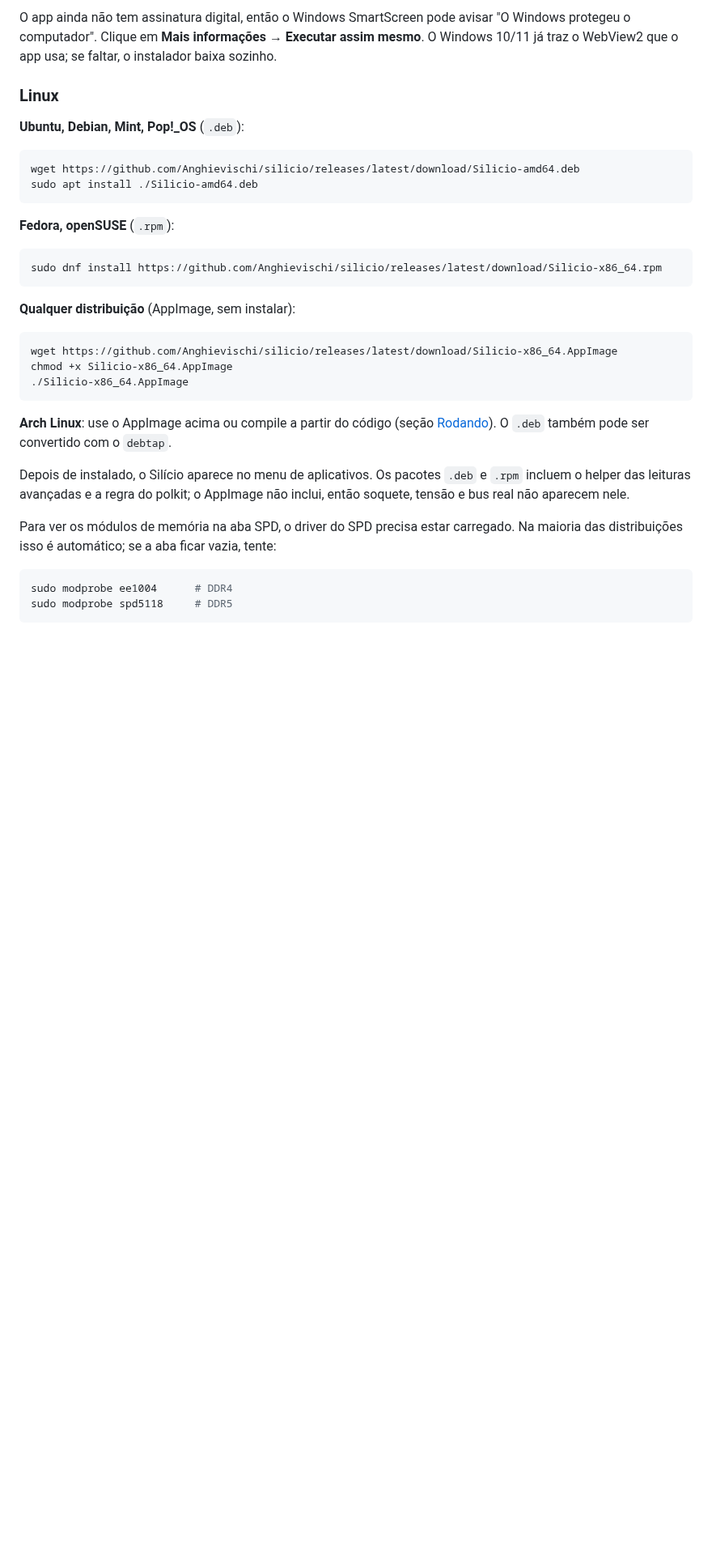
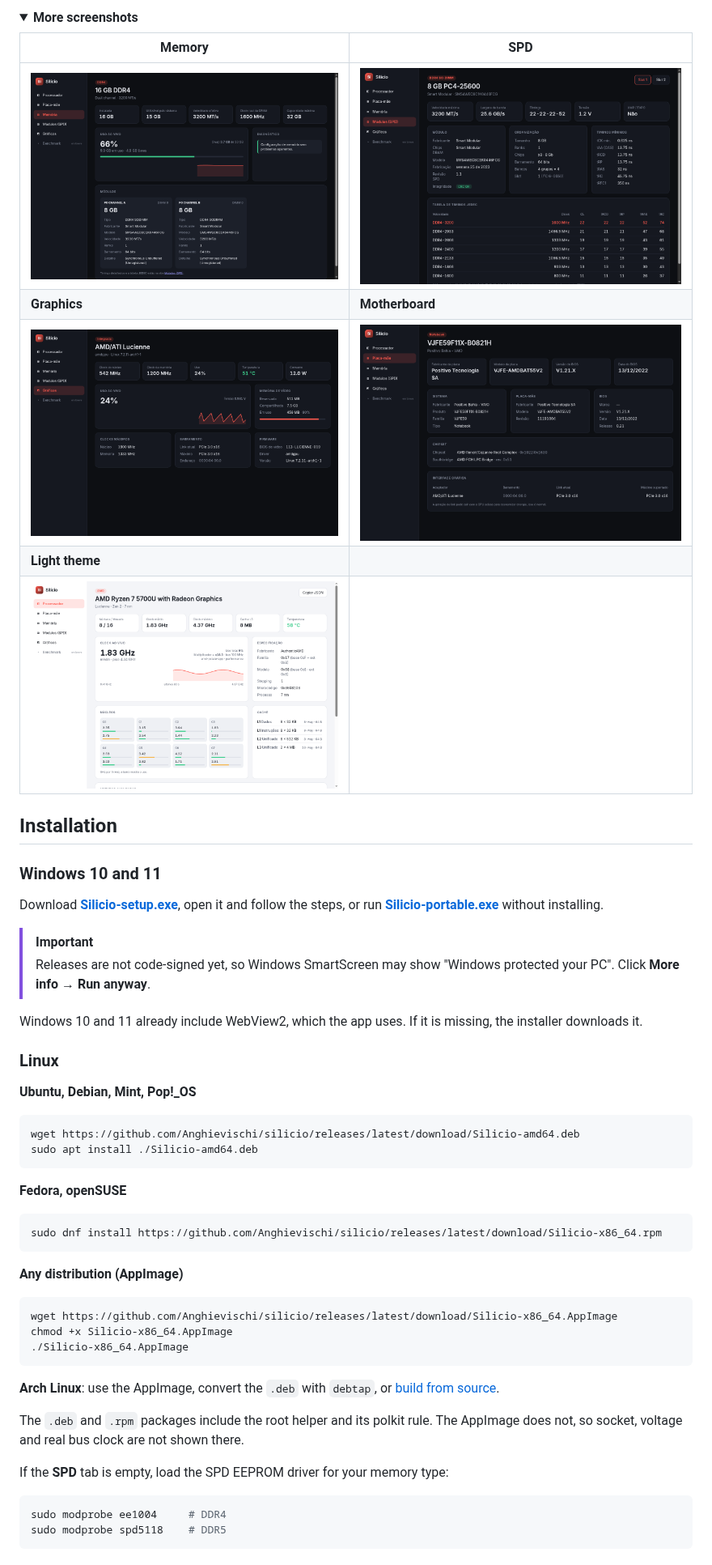
Before and after one commit to Anghievischi/silicio, a Markdown page: README.md, the part around one of its changes. Shown at 81% size. GitHub-like rendering; pictures changed too: docs/screenshots/graficos.png (added), docs/screenshots/memoria.png (added), docs/screenshots/placa-mae.png (added); folded sections open; blank space fills up the shorter version.

````diff
--- a/README.md
+++ b/README.md
@@ -31,25 +58,44 @@ Se preferir não instalar, use o **[Silicio-portable.exe](https://github.com/Ang
 
-O app ainda não tem assinatura digital, então o Windows SmartScreen pode avisar
-"O Windows protegeu o computador". Clique em **Mais informações** → **Executar
-assim mesmo**. O Windows 10/11 já traz o WebView2 que o app usa; se faltar, o
-instalador baixa sozinho.
+<details>
+<summary><b>More screenshots</b></summary>
+
+| Memory | SPD |
+|---|---|
+| <img src="docs/screenshots/memoria.png" alt="Memory tab"> | <img src="docs/screenshots/spd.png" alt="SPD tab"> |
+| **Graphics** | **Motherboard** |
+| <img src="docs/screenshots/graficos.png" alt="Graphics tab"> | <img src="docs/screenshots/placa-mae.png" alt="Motherboard tab"> |
+| **Light theme** | |
+| <img src="docs/screenshots/processador-claro.png" alt="Processor tab, light theme"> | |
+
+</details>
+
+## Installation
+
+### Windows 10 and 11
+
+Download **[Silicio-setup.exe](https://github.com/Anghievischi/silicio/releases/latest/download/Silicio-setup.exe)**, open it and follow the steps, or run **[Silicio-portable.exe](https://github.com/Anghievischi/silicio/releases/latest/download/Silicio-portable.exe)** without installing.
+
+> [!IMPORTANT]
+> Releases are not code-signed yet, so Windows SmartScreen may show "Windows protected your PC". Click **More info** → **Run anyway**.
+
+Windows 10 and 11 already include WebView2, which the app uses. If it is missing, the installer downloads it.
 
 ### Linux
 
-**Ubuntu, Debian, Mint, Pop!_OS** (`.deb`):
+**Ubuntu, Debian, Mint, Pop!_OS**
 
 ```bash
 wget https://github.com/Anghievischi/silicio/releases/latest/download/Silicio-amd64.deb
 sudo apt install ./Silicio-amd64.deb
 ```
 
-**Fedora, openSUSE** (`.rpm`):
+**Fedora, openSUSE**
 
 ```bash
 sudo dnf install https://github.com/Anghievischi/silicio/releases/latest/download/Silicio-x86_64.rpm
 ```
 
-**Qualquer distribuição** (AppImage, sem instalar):
+**Any distribution (AppImage)**
 
 ```bash
 wget https://github.com/Anghievischi/silicio/releases/latest/download/Silicio-x86_64.AppImage
@@ -57,19 +103,14 @@ chmod +x Silicio-x86_64.AppImage
 ./Silicio-x86_64.AppImage
 ```
 
-**Arch Linux**: use o AppImage acima ou compile a partir do código (seção
-[Rodando](#rodando)). O `.deb` também pode ser convertido com o `debtap`.
+**Arch Linux**: use the AppImage, convert the `.deb` with `debtap`, or [build from source](#building-from-source).
 
-Depois de instalado, o Silício aparece no menu de aplicativos. Os pacotes `.deb`
-e `.rpm` incluem o helper das leituras avançadas e a regra do polkit; o
-AppImage não inclui, então soquete, tensão e bus real não aparecem nele.
+The `.deb` and `.rpm` packages include the root helper and its polkit rule. The AppImage does not, so socket, voltage and real bus clock are not shown there.
 
-Para ver os módulos de memória na aba SPD, o driver do SPD precisa estar
-carregado. Na maioria das distribuições isso é automático; se a aba ficar
-vazia, tente:
+If the **SPD** tab is empty, load the SPD EEPROM driver for your memory type:
 
 ```bash
-sudo modprobe ee1004      # DDR4
-sudo modprobe spd5118     # DDR5
+sudo modprobe ee1004     # DDR4
+sudo modprobe spd5118    # DDR5
 ```
 
````
Also changed, not shown: other parts of README.md (+121 -134 lines), .github/PULL_REQUEST_TEMPLATE.md (added, +14 -0 lines), CHANGELOG.md (added, +26 -0 lines), CODE_OF_CONDUCT.md (added, +42 -0 lines), CONTRIBUTING.md (added, +65 -0 lines), README.pt-BR.md (added, +202 -0 lines), SECURITY.md (added, +24 -0 lines), docs/screenshots/processador.png (added), 7 other files.
